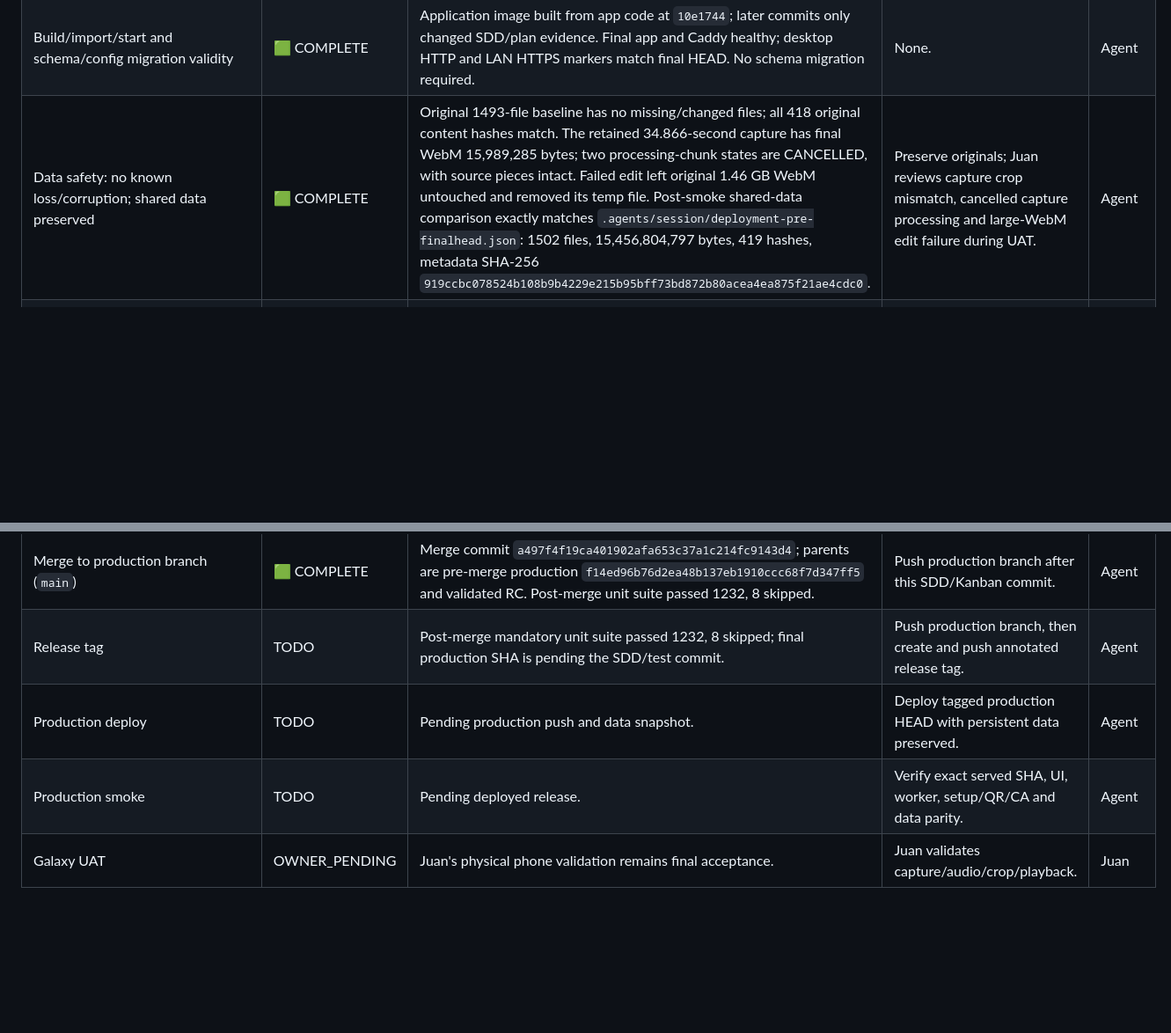
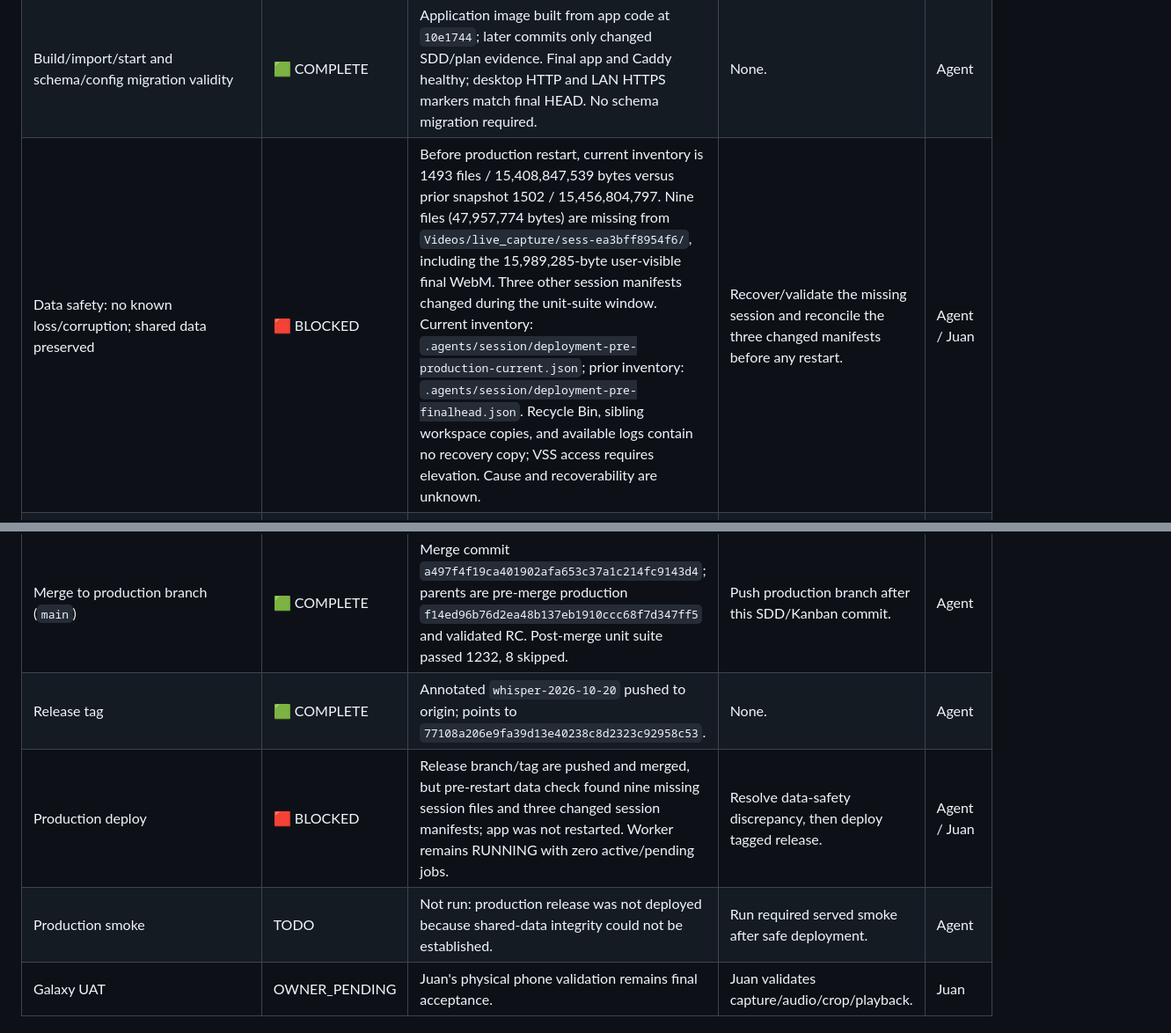
Before and after one commit to jagzao/zo_whisper2, a Markdown page: .agents/deliverables/US-ZMI-LIFECYCLE-001-recording-storage-docs.md, 2 parts joined by grey strips. Shown at 88% size. Drawn GitHub-style; blank space fills up the shorter version.

Commit message:
docs(release): record production data safety block

```diff
--- a/.agents/deliverables/US-ZMI-LIFECYCLE-001-recording-storage-docs.md
+++ b/.agents/deliverables/US-ZMI-LIFECYCLE-001-recording-storage-docs.md
@@ -96,7 +96,7 @@ This is the one active feature inventory and execution table for this SDD. All d
 | Overview Stats Modal: responsive layout, close/X/Esc, preserve Overview | 🟩 COMPLETE | Same Playwright run passes close X, Escape, backdrop, retained Overview cards, mobile viewport fit and close. | None. | Agent |
 | Relevant unit tests: all new/changed business logic | 🟩 COMPLETE | Post-merge mandatory root suite: 1232 passed, 8 skipped. Fixed the default-port test's `.env` coupling by explicitly setting 5003; no test weakening. | None; rerun if production code changes. | Agent |
 | Build/import/start and schema/config migration validity | 🟩 COMPLETE | Application image built from app code at `10e1744`; later commits only changed SDD/plan evidence. Final app and Caddy healthy; desktop HTTP and LAN HTTPS markers match final HEAD. No schema migration required. | None. | Agent |
-| Data safety: no known loss/corruption; shared data preserved | 🟩 COMPLETE | Original 1493-file baseline has no missing/changed files; all 418 original content hashes match. The retained 34.866-second capture has final WebM 15,989,285 bytes; two processing-chunk states are CANCELLED, with source pieces intact. Failed edit left original 1.46 GB WebM untouched and removed its temp file. Post-smoke shared-data comparison exactly matches `.agents/session/deployment-pre-finalhead.json`: 1502 files, 15,456,804,797 bytes, 419 hashes, metadata SHA-256 `919ccbc078524b108b9b4229e215b95bff73bd872b80acea4ea875f21ae4cdc0`. | Preserve originals; Juan reviews capture crop mismatch, cancelled capture processing and large-WebM edit failure during UAT. | Agent |
+| Data safety: no known loss/corruption; shared data preserved | 🟥 BLOCKED | Before production restart, current inventory is 1493 files / 15,408,847,539 bytes versus prior snapshot 1502 / 15,456,804,797. Nine files (47,957,774 bytes) are missing from `Videos/live_capture/sess-ea3bff8954f6/`, including the 15,989,285-byte user-visible final WebM. Three other session manifests changed during the unit-suite window. Current inventory: `.agents/session/deployment-pre-production-current.json`; prior inventory: `.agents/session/deployment-pre-finalhead.json`. Recycle Bin, sibling workspace copies, and available logs contain no recovery copy; VSS access requires elevation. Cause and recoverability are unknown. | Recover/validate the missing session and reconcile the three changed manifests before any restart. | Agent / Juan |
 | Integration tests | OPTIONAL | Current-run `PASS`: synthetic integration selections passed 15 tests, 5 skipped (HTTPS interception); live-worker process-restart case excluded to keep shared data safe. | Attempt after unit tests when practical; record one advisory result. | Agent |
 | Media regression | OPTIONAL | Current-run `PASS`: crop, assembly, black-video, and dashboard API media regression selection passed 36 tests. | Attempt after unit tests when practical; record one advisory result. | Agent |
 | Playwright | OPTIONAL | `PASS`: Overview modal 12/12 checks; New Recording and Video Editor open on the deployed app source. Concurrent production Video Editor apply job `c8tdRWsMDGpD3_eYfDV_7TZf` failed output validation on an existing 1.46 GB WebM; original stayed intact. Record as advisory defect, not a publication blocker. | Juan reviews the edit failure during UAT; no automatic retry. | Agent |
@@ -109,9 +109,9 @@ This is the one active feature inventory and execution table for this SDD. All d
 | Physical phone UAT | OWNER_PENDING | Juan's device validation is final acceptance; automated tests do not substitute. | Juan validates capture/audio/crop/playback after deployment. | Juan |
 | Release candidate integrity | 🟩 COMPLETE | RC `32be478a8a7e9ef837b4d12e9435ed0480acbcf4` matched feature branch and `origin/feat/zmi-documentation-synthesis-v2`; clean three-way merge parent preserved. | None. | Agent |
 | Merge to production branch (`main`) | 🟩 COMPLETE | Merge commit `a497f4f19ca401902afa653c37a1c214fc9143d4`; parents are pre-merge production `f14ed96b76d2ea48b137eb1910ccc68f7d347ff5` and validated RC. Post-merge unit suite passed 1232, 8 skipped. | Push production branch after this SDD/Kanban commit. | Agent |
-| Release tag | TODO | Post-merge mandatory unit suite passed 1232, 8 skipped; final production SHA is pending the SDD/test commit. | Push production branch, then create and push annotated release tag. | Agent |
-| Production deploy | TODO | Pending production push and data snapshot. | Deploy tagged production HEAD with persistent data preserved. | Agent |
-| Production smoke | TODO | Pending deployed release. | Verify exact served SHA, UI, worker, setup/QR/CA and data parity. | Agent |
+| Release tag | 🟩 COMPLETE | Annotated `whisper-2026-10-20` pushed to origin; points to `77108a206e9fa39d13e40238c8d2323c92958c53`. | None. | Agent |
+| Production deploy | 🟥 BLOCKED | Release branch/tag are pushed and merged, but pre-restart data check found nine missing session files and three changed session manifests; app was not restarted. Worker remains RUNNING with zero active/pending jobs. | Resolve data-safety discrepancy, then deploy tagged release. | Agent / Juan |
+| Production smoke | TODO | Not run: production release was not deployed because shared-data integrity could not be established. | Run required served smoke after safe deployment. | Agent |
 | Galaxy UAT | OWNER_PENDING | Juan's physical phone validation remains final acceptance. | Juan validates capture/audio/crop/playback. | Juan |
 
 ## Evidence
```
